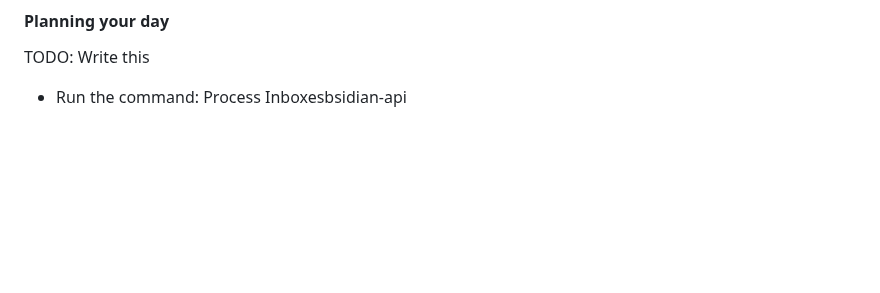
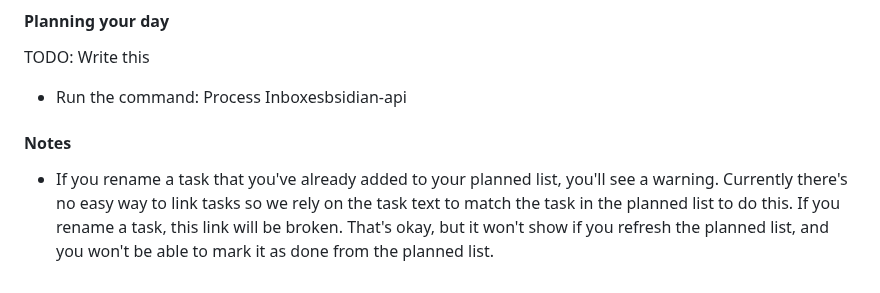
Before and after one commit to tavva/flow, a Markdown page: README.md, the part around the change. Rendered like a GitHub page; blank space fills up the shorter version.

Commit message:
Make a note about renaming tasks

```diff
--- a/README.md
+++ b/README.md
@@ -111,3 +111,7 @@ TODO: Write this
 TODO: Write this
 
 -   Run the command: Process Inboxesbsidian-api
+
+#### Notes
+
+-   If you rename a task that you've already added to your planned list, you'll see a warning. Currently there's no easy way to link tasks so we rely on the task text to match the task in the planned list to do this. If you rename a task, this link will be broken. That's okay, but it won't show if you refresh the planned list, and you won't be able to mark it as done from the planned list.
```
